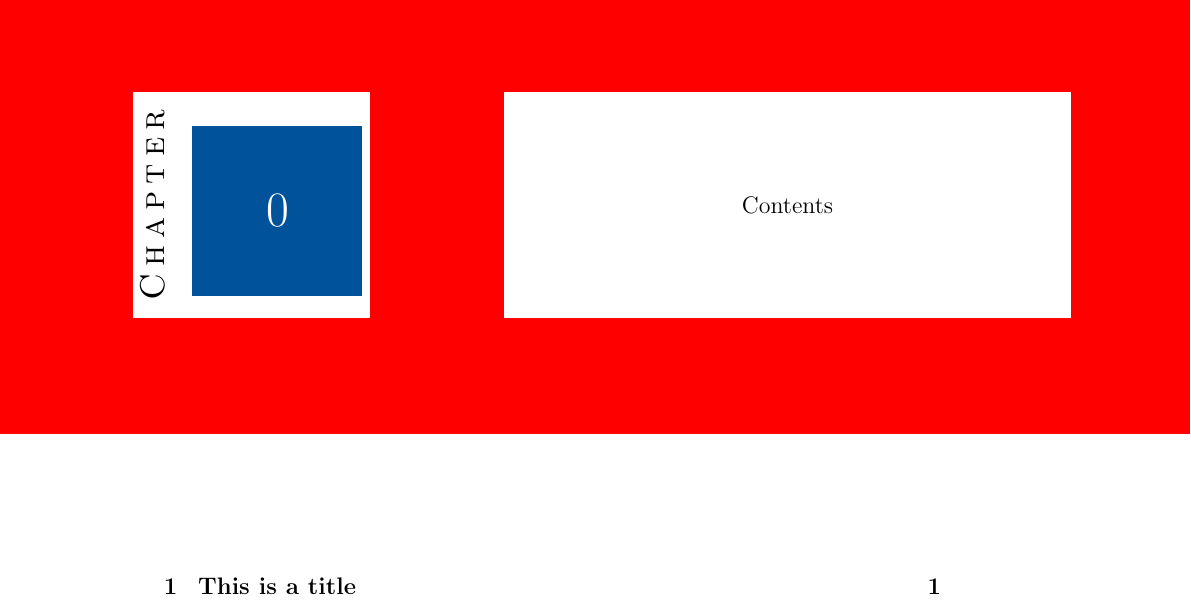
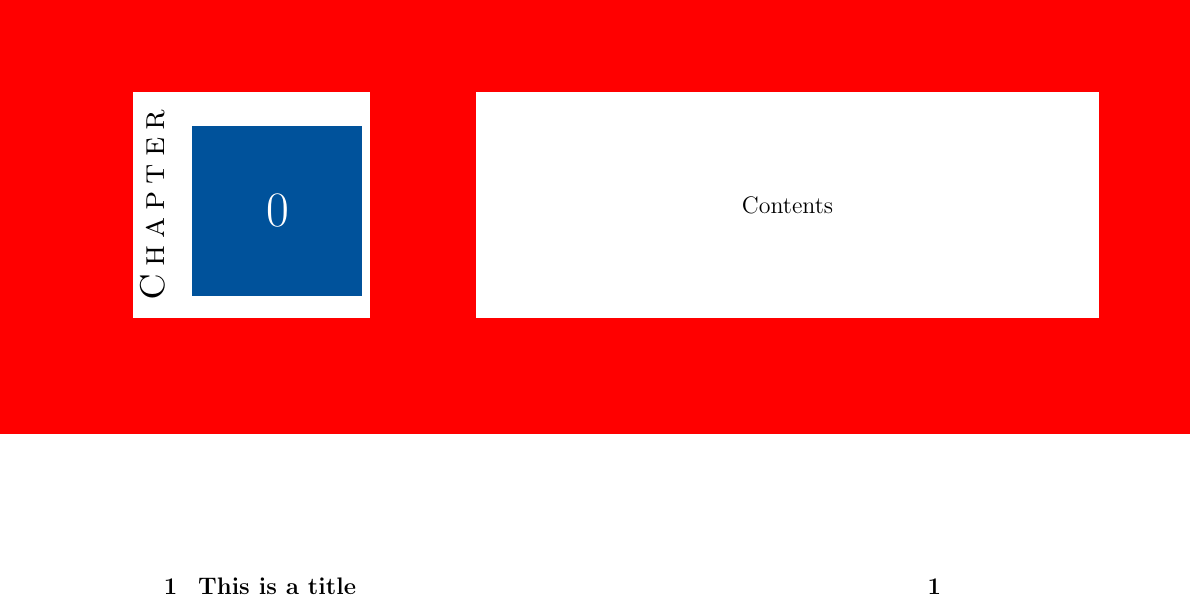
Before and after one commit to skyme5/tex-template-chapter-v0, a LaTeX book (main.tex): part of page 3 of 6, cut so that both start at the same text. Compiled offline with pdfLaTeX.

Commit message:
auto-commit before build

```diff
--- a/main.tex
+++ b/main.tex
@@ -38,7 +38,7 @@
 					\centering\color{white}\fontsize{70}{80}\selectfont \thechapter}%
 		}}
 	};
-	\node[shape=rectangle, fill=white, minimum height=4cm, minimum width=10cm]
+	\node[shape=rectangle, fill=white, minimum height=4cm, minimum width=11cm]
 	at (11, 3.54) {
 		#1
 	};
```
Also changed, not shown: main.pdf, 1 other file.
